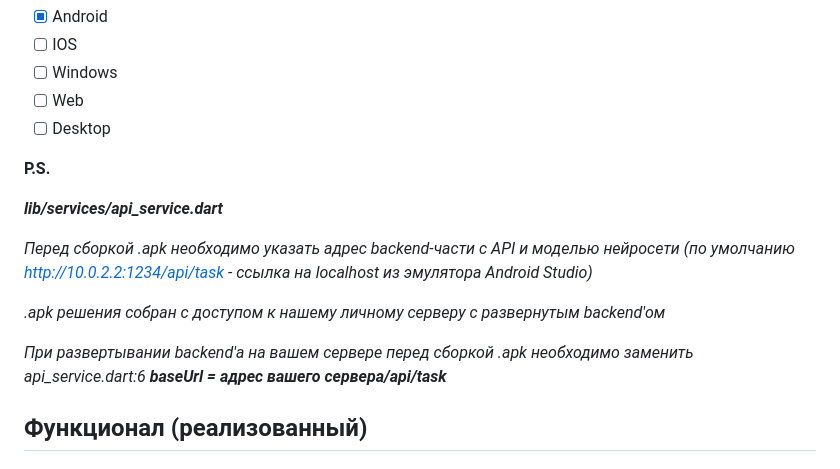
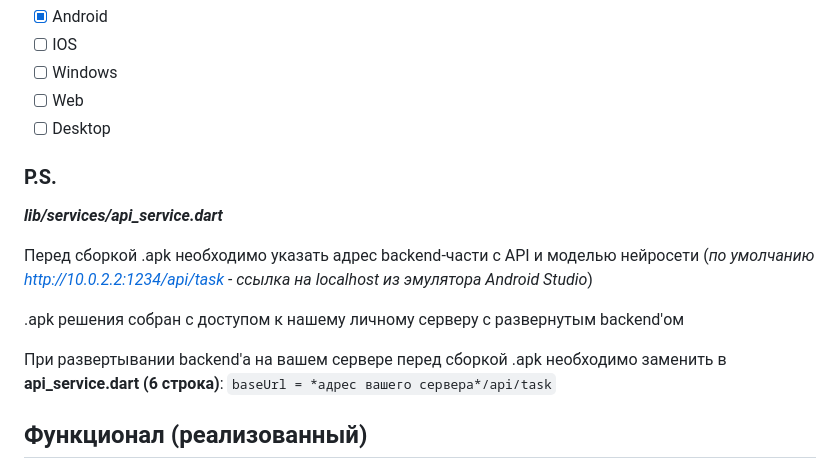
Before and after one commit to AdequacyOFF/sick_trees, a Markdown page: README.md, the part around the change. GitHub-like rendering.

Commit message:
fix: README.md

```diff
--- a/README.md
+++ b/README.md
@@ -12,15 +12,15 @@ IDE - _Android Studio_
 - [ ] Web
 - [ ] Desktop
 
-**P.S.**
+### **P.S.**
 
 _**lib/services/api_service.dart**_
 
-_Перед сборкой .apk необходимо указать адрес backend-части с API и моделью нейросети (по умолчанию http://10.0.2.2:1234/api/task - ссылка на localhost из эмулятора Android Studio)_
+Перед сборкой .apk необходимо указать адрес backend-части с API и моделью нейросети (_по умолчанию http://10.0.2.2:1234/api/task - ссылка на localhost из эмулятора Android Studio_)
 
-_.apk решения собран с доступом к нашему личному серверу с развернутым backend'ом_
+.apk решения собран с доступом к нашему личному серверу с развернутым backend'ом
 
-_При развертывании backend'а на вашем сервере перед сборкой .apk необходимо заменить api_service.dart:6 **baseUrl = *адрес вашего сервера*/api/task**_
+При развертывании backend'а на вашем сервере перед сборкой .apk необходимо заменить в **api_service.dart (6 строка)**: `baseUrl = *адрес вашего сервера*/api/task`
 
 ## **Функционал** (реализованный)
 1. Отправка фотографии на сервер для проведения анализа (сделать фото/из галереи)
```
